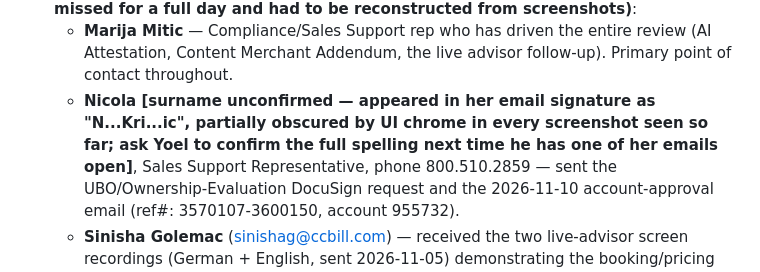
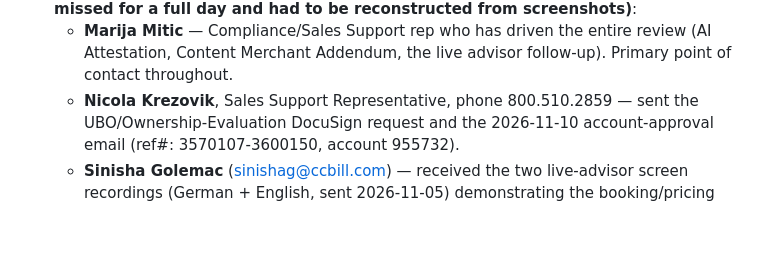
Before and after one commit to Sikul25/Degaja-2.0, a Markdown page: CLAUDE.md, the part around the change. GitHub-like rendering; blank space fills up the shorter version.

Commit message:
Confirm Nicola Krezovik's full name

```diff
--- a/CLAUDE.md
+++ b/CLAUDE.md
@@ -103,10 +103,7 @@ detail — read it at the start of any new session on this repo.
   - **Marija Mitic** — Compliance/Sales Support rep who has driven the
     entire review (AI Attestation, Content Merchant Addendum, the live
     advisor follow-up). Primary point of contact throughout.
-  - **Nicola [surname unconfirmed — appeared in her email signature as
-    "N...Kri...ic", partially obscured by UI chrome in every screenshot
-    seen so far; ask Yoel to confirm the full spelling next time he has
-    one of her emails open]**, Sales Support Representative, phone
+  - **Nicola Krezovik**, Sales Support Representative, phone
     800.510.2859 — sent the UBO/Ownership-Evaluation DocuSign request and
     the 2026-11-10 account-approval email (ref#: 3570107-3600150, account
     955732).
```
